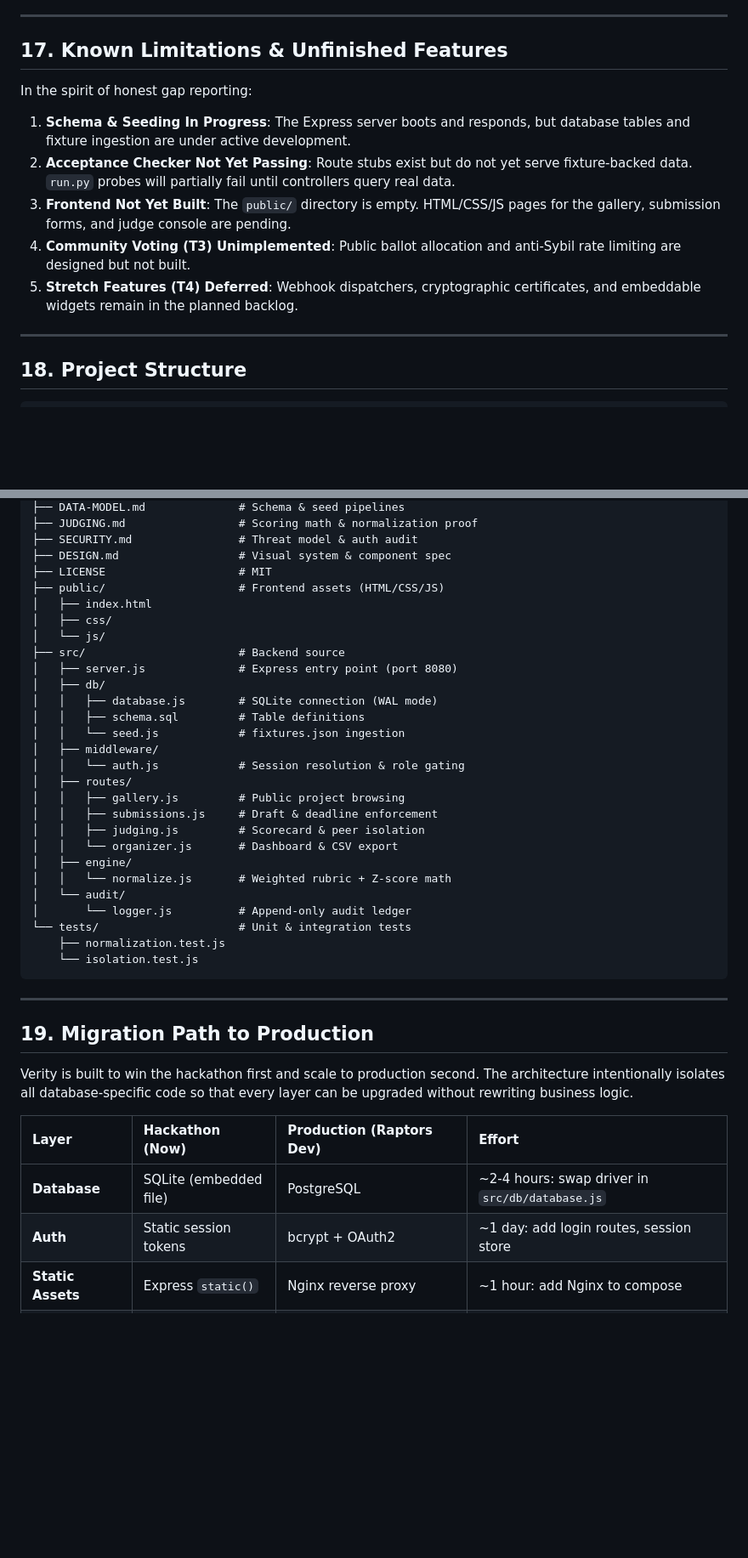
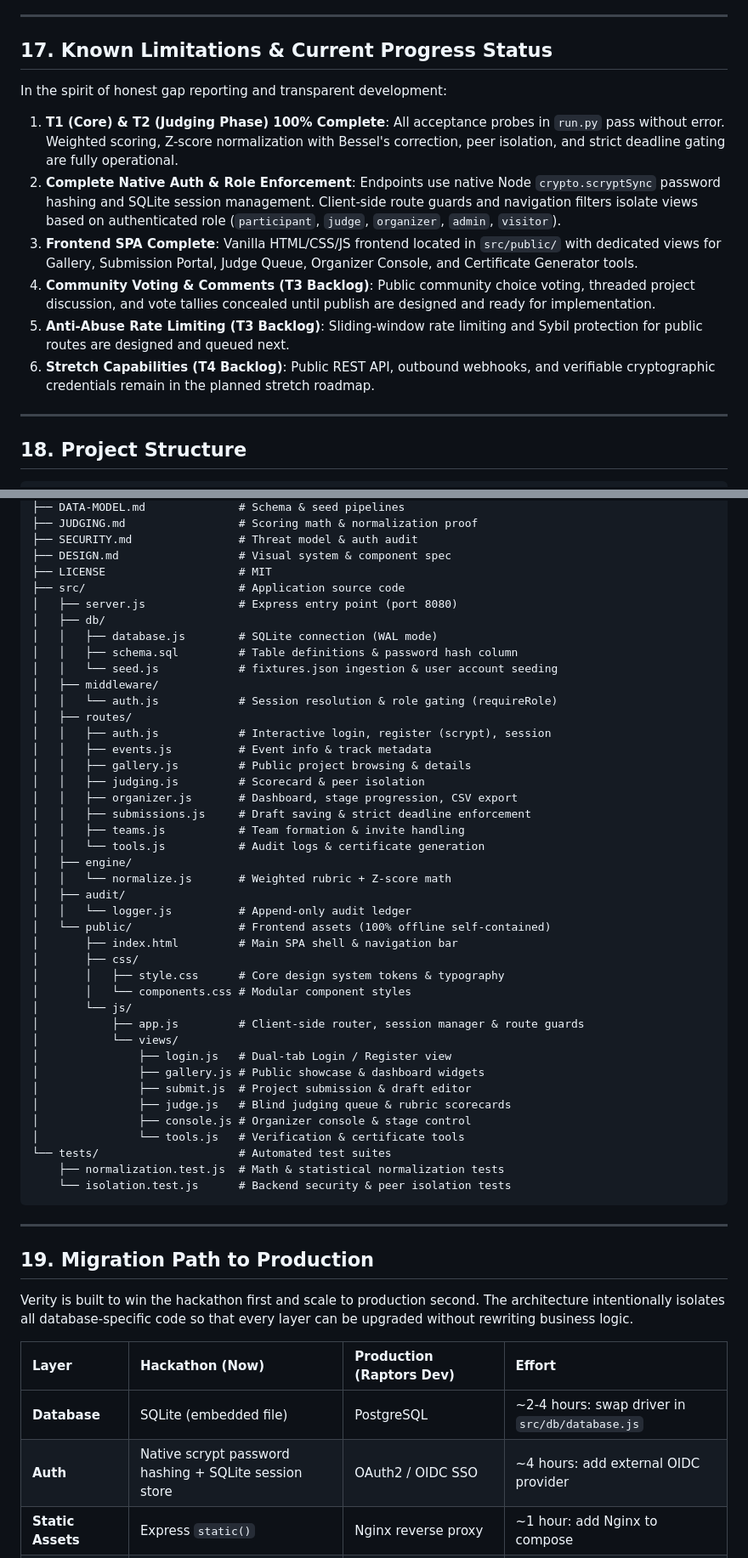
Before and after one commit to techoprohit/Verity, a Markdown page: README.md, 2 parts joined by grey strips. Shown at 85% size. Rendered like a GitHub page; blank space fills up the shorter version.

Commit message:
Recorded the Latest Work Progress

````diff
--- a/README.md
+++ b/README.md
@@ -350,14 +353,15 @@ The project incorporates multiple testing tiers:
 
 ---
 
-## 17. Known Limitations & Unfinished Features
+## 17. Known Limitations & Current Progress Status
 
-In the spirit of honest gap reporting:
-1. **Schema & Seeding In Progress**: The Express server boots and responds, but database tables and fixture ingestion are under active development.
-2. **Acceptance Checker Not Yet Passing**: Route stubs exist but do not yet serve fixture-backed data. `run.py` probes will partially fail until controllers query real data.
-3. **Frontend Not Yet Built**: The `public/` directory is empty. HTML/CSS/JS pages for the gallery, submission forms, and judge console are pending.
-4. **Community Voting (T3) Unimplemented**: Public ballot allocation and anti-Sybil rate limiting are designed but not built.
-5. **Stretch Features (T4) Deferred**: Webhook dispatchers, cryptographic certificates, and embeddable widgets remain in the planned backlog.
+In the spirit of honest gap reporting and transparent development:
+1. **T1 (Core) & T2 (Judging Phase) 100% Complete**: All acceptance probes in `run.py` pass without error. Weighted scoring, Z-score normalization with Bessel's correction, peer isolation, and strict deadline gating are fully operational.
+2. **Complete Native Auth & Role Enforcement**: Endpoints use native Node `crypto.scryptSync` password hashing and SQLite session management. Client-side route guards and navigation filters isolate views based on authenticated role (`participant`, `judge`, `organizer`, `admin`, `visitor`).
+3. **Frontend SPA Complete**: Vanilla HTML/CSS/JS frontend located in `src/public/` with dedicated views for Gallery, Submission Portal, Judge Queue, Organizer Console, and Certificate Generator tools.
+4. **Community Voting & Comments (T3 Backlog)**: Public community choice voting, threaded project discussion, and vote tallies concealed until publish are designed and ready for implementation.
+5. **Anti-Abuse Rate Limiting (T3 Backlog)**: Sliding-window rate limiting and Sybil protection for public routes are designed and queued next.
+6. **Stretch Capabilities (T4 Backlog)**: Public REST API, outbound webhooks, and verifiable cryptographic credentials remain in the planned stretch roadmap.
 
 ---
 
@@ -380,30 +384,44 @@ Verity/
 ├── SECURITY.md                # Threat model & auth audit
 ├── DESIGN.md                  # Visual system & component spec
 ├── LICENSE                    # MIT
-├── public/                    # Frontend assets (HTML/CSS/JS)
-│   ├── index.html
-│   ├── css/
-│   └── js/
-├── src/                       # Backend source
+├── src/                       # Application source code
 │   ├── server.js              # Express entry point (port 8080)
 │   ├── db/
 │   │   ├── database.js        # SQLite connection (WAL mode)
-│   │   ├── schema.sql         # Table definitions
-│   │   └── seed.js            # fixtures.json ingestion
+│   │   ├── schema.sql         # Table definitions & password hash column
+│   │   └── seed.js            # fixtures.json ingestion & user account seeding
 │   ├── middleware/
-│   │   └── auth.js            # Session resolution & role gating
+│   │   └── auth.js            # Session resolution & role gating (requireRole)
 │   ├── routes/
-│   │   ├── gallery.js         # Public project browsing
-│   │   ├── submissions.js     # Draft & deadline enforcement
+│   │   ├── auth.js            # Interactive login, register (scrypt), session
+│   │   ├── events.js          # Event info & track metadata
+│   │   ├── gallery.js         # Public project browsing & details
 │   │   ├── judging.js         # Scorecard & peer isolation
-│   │   └── organizer.js       # Dashboard & CSV export
+│   │   ├── organizer.js       # Dashboard, stage progression, CSV export
+│   │   ├── submissions.js     # Draft saving & strict deadline enforcement
+│   │   ├── teams.js           # Team formation & invite handling
+│   │   └── tools.js           # Audit logs & certificate generation
 │   ├── engine/
 │   │   └── normalize.js       # Weighted rubric + Z-score math
-│   └── audit/
-│       └── logger.js          # Append-only audit ledger
-└── tests/                     # Unit & integration tests
-    ├── normalization.test.js
-    └── isolation.test.js
+│   ├── audit/
+│   │   └── logger.js          # Append-only audit ledger
+│   └── public/                # Frontend assets (100% offline self-contained)
+│       ├── index.html         # Main SPA shell & navigation bar
+│       ├── css/
+│       │   ├── style.css      # Core design system tokens & typography
+│       │   └── components.css # Modular component styles
+│       └── js/
+│           ├── app.js         # Client-side router, session manager & route guards
+│           └── views/
+│               ├── login.js   # Dual-tab Login / Register view
+│               ├── gallery.js # Public showcase & dashboard widgets
+│               ├── submit.js  # Project submission & draft editor
+│               ├── judge.js   # Blind judging queue & rubric scorecards
+│               ├── console.js # Organizer console & stage control
+│               └── tools.js   # Verification & certificate tools
+└── tests/                     # Automated test suites
+    ├── normalization.test.js  # Math & statistical normalization tests
+    └── isolation.test.js      # Backend security & peer isolation tests
 ```
 
 ---
@@ -415,7 +433,7 @@ Verity is built to win the hackathon first and scale to production second. The a
 | Layer | Hackathon (Now) | Production (Raptors Dev) | Effort |
 | :--- | :--- | :--- | :--- |
 | **Database** | SQLite (embedded file) | PostgreSQL | ~2-4 hours: swap driver in `src/db/database.js` |
-| **Auth** | Static session tokens | bcrypt + OAuth2 | ~1 day: add login routes, session store |
+| **Auth** | Native scrypt password hashing + SQLite session store | OAuth2 / OIDC SSO | ~4 hours: add external OIDC provider |
 | **Static Assets** | Express `static()` | Nginx reverse proxy | ~1 hour: add Nginx to compose |
 | **Scaling** | Single process | Multiple instances + load balancer | Requires PostgreSQL first |
 | **File Storage** | Local disk | S3 / MinIO | ~4 hours: storage abstraction |
````
Also changed, not shown: other parts of README.md (+23 -20 lines).
